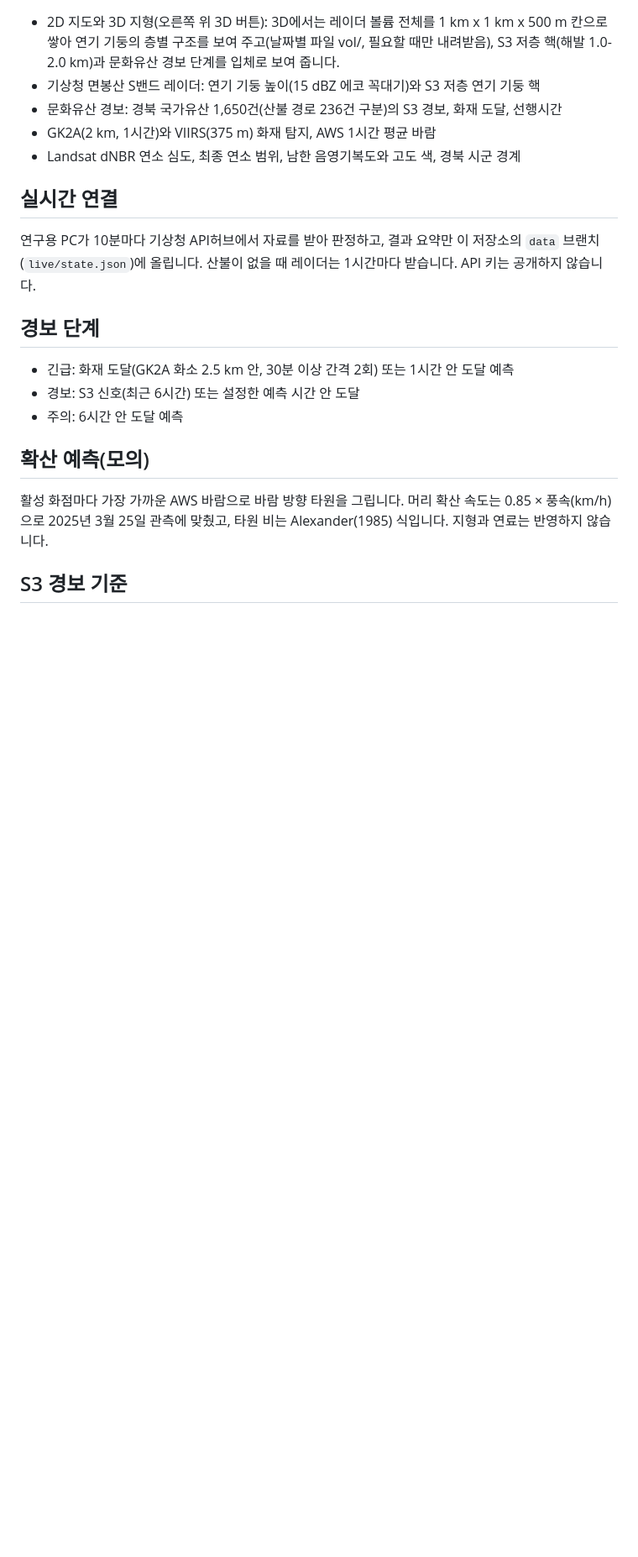
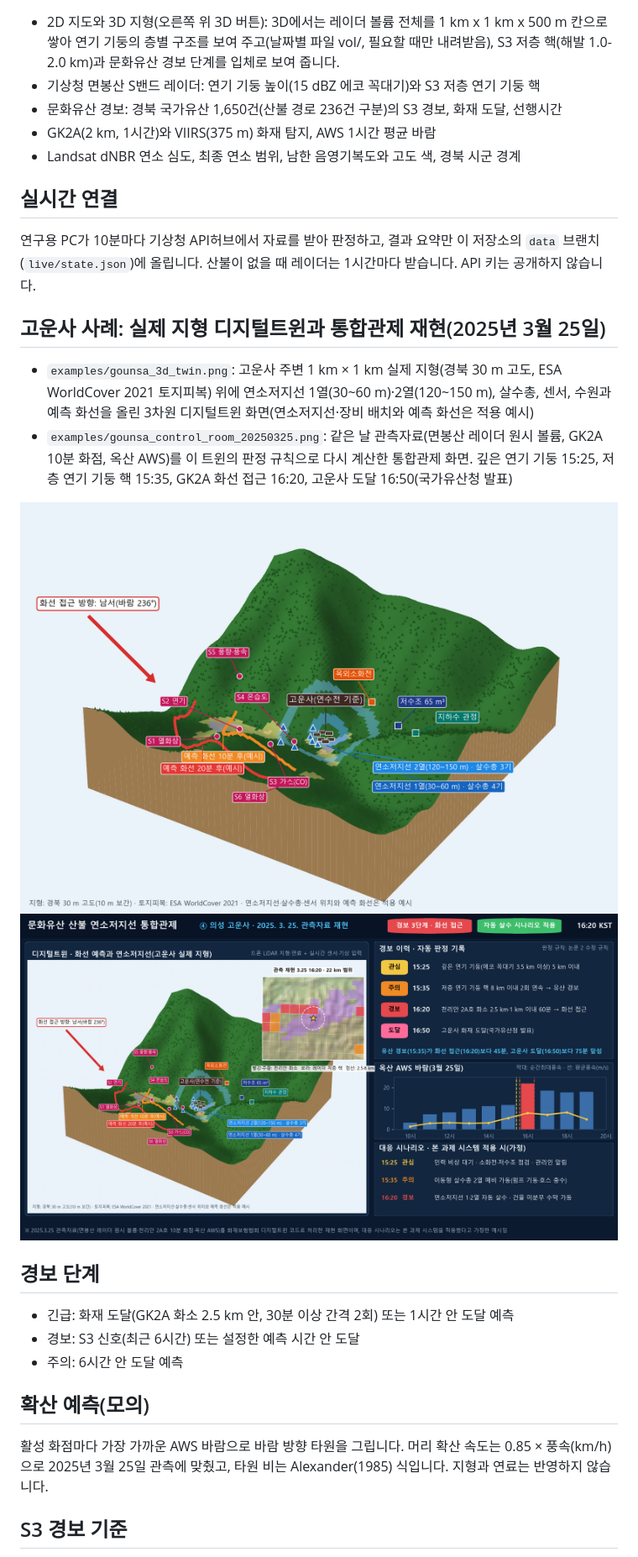
Before and after one commit to KounghoonNam/WebGIS_GB_wildFire, a Markdown page: README.md, the part around the change. Shown: that part at 84% size. Drawn GitHub-style; pictures changed too: examples/gounsa_3d_twin.png (added), examples/gounsa_control_room_20250325.png (added); blank space fills up the shorter version.

Commit message:
Add Gounsa example: real-terrain 3D twin and control-room replay of 25 March 2025

```diff
--- a/README.md
+++ b/README.md
@@ -13,6 +13,13 @@
 
 ## 실시간 연결
 연구용 PC가 10분마다 기상청 API허브에서 자료를 받아 판정하고, 결과 요약만 이 저장소의 `data` 브랜치(`live/state.json`)에 올립니다. 산불이 없을 때 레이더는 1시간마다 받습니다. API 키는 공개하지 않습니다.
+
+## 고운사 사례: 실제 지형 디지털트윈과 통합관제 재현(2025년 3월 25일)
+- `examples/gounsa_3d_twin.png`: 고운사 주변 1 km × 1 km 실제 지형(경북 30 m 고도, ESA WorldCover 2021 토지피복) 위에 연소저지선 1열(30~60 m)·2열(120~150 m), 살수총, 센서, 수원과 예측 화선을 올린 3차원 디지털트윈 화면(연소저지선·장비 배치와 예측 화선은 적용 예시)
+- `examples/gounsa_control_room_20250325.png`: 같은 날 관측자료(면봉산 레이더 원시 볼륨, GK2A 10분 화점, 옥산 AWS)를 이 트윈의 판정 규칙으로 다시 계산한 통합관제 화면. 깊은 연기 기둥 15:25, 저층 연기 기둥 핵 15:35, GK2A 화선 접근 16:20, 고운사 도달 16:50(국가유산청 발표)
+
+![고운사 실제 지형 디지털트윈](examples/gounsa_3d_twin.png)
+![고운사 통합관제 재현](examples/gounsa_control_room_20250325.png)
 
 ## 경보 단계
 - 긴급: 화재 도달(GK2A 화소 2.5 km 안, 30분 이상 간격 2회) 또는 1시간 안 도달 예측
```
